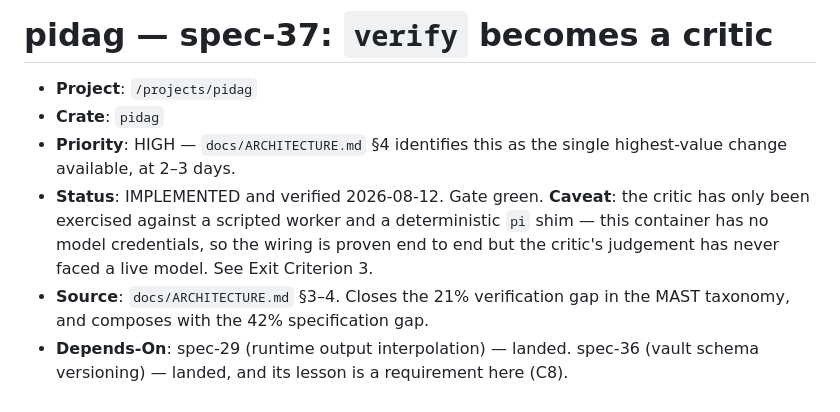
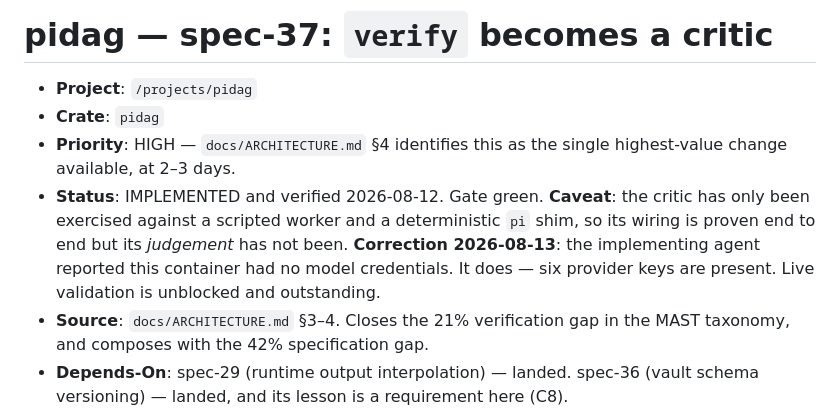
Before and after one commit to bitscrafts/pidag, a Markdown page: specs/37-verify-critic.md, the part around the change. Drawn GitHub-style.

```diff
--- a/specs/37-verify-critic.md
+++ b/specs/37-verify-critic.md
@@ -4,10 +4,11 @@
 - **Crate**: `pidag`
 - **Priority**: HIGH — `docs/ARCHITECTURE.md` §4 identifies this as the single highest-value
   change available, at 2–3 days.
-- **Status**: IMPLEMENTED and verified 2026-08-12. Gate green. **Caveat**: the critic
-  has only been exercised against a scripted worker and a deterministic `pi` shim —
-  this container has no model credentials, so the wiring is proven end to end but the
-  critic's judgement has never faced a live model. See Exit Criterion 3.
+- **Status**: IMPLEMENTED and verified 2026-08-12. Gate green. **Caveat**: the critic has
+  only been exercised against a scripted worker and a deterministic `pi` shim, so its
+  wiring is proven end to end but its *judgement* has not been. **Correction 2026-08-13**:
+  the implementing agent reported this container had no model credentials. It does — six
+  provider keys are present. Live validation is unblocked and outstanding.
 - **Source**: `docs/ARCHITECTURE.md` §3–4. Closes the 21% verification gap in the MAST
   taxonomy, and composes with the 42% specification gap.
 - **Depends-On**: spec-29 (runtime output interpolation) — landed. spec-36 (vault schema
```
Also changed, not shown: docs/ARCHITECTURE.md (+9 -4 lines), specs/38-foreach-and-quorum.md (+4 -3 lines).
